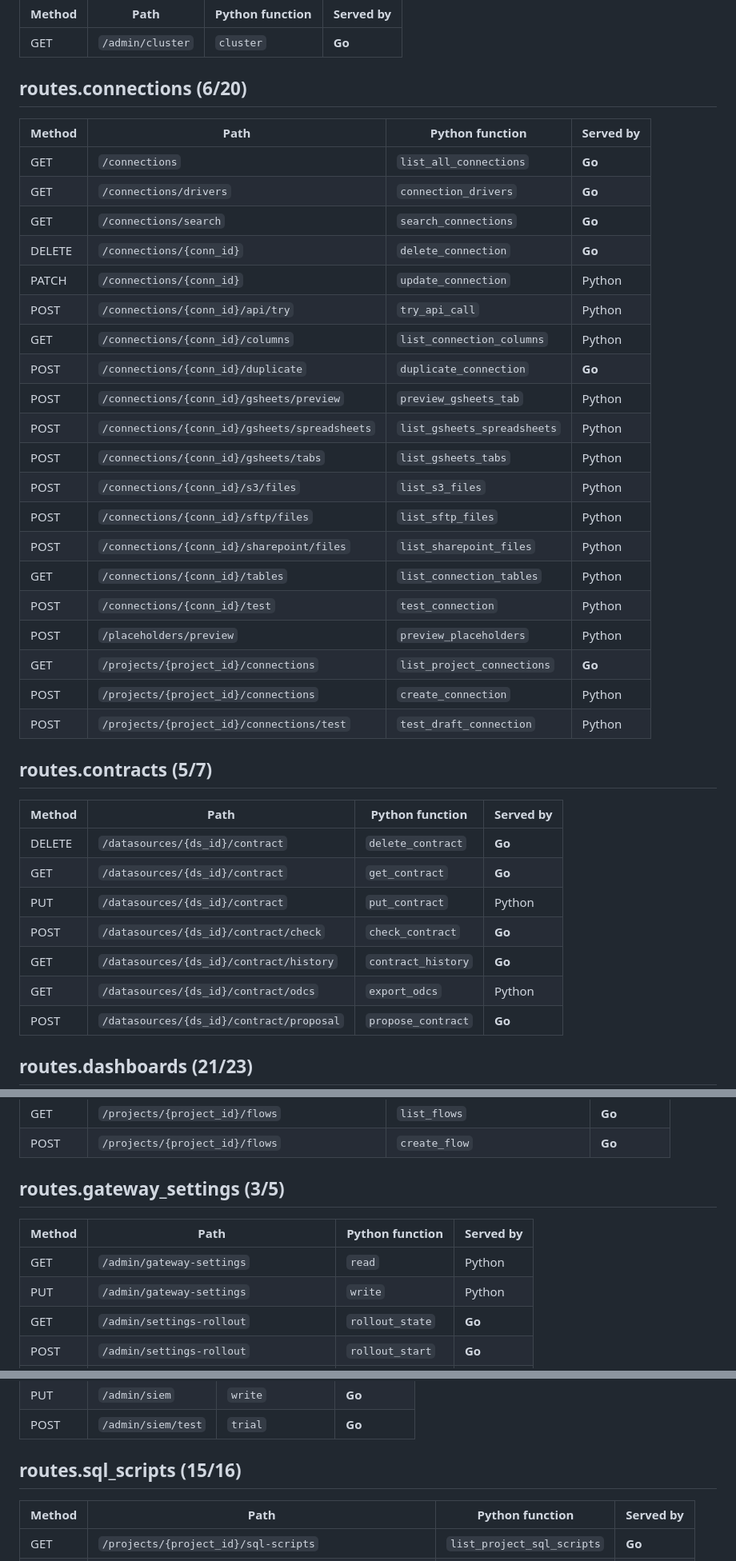
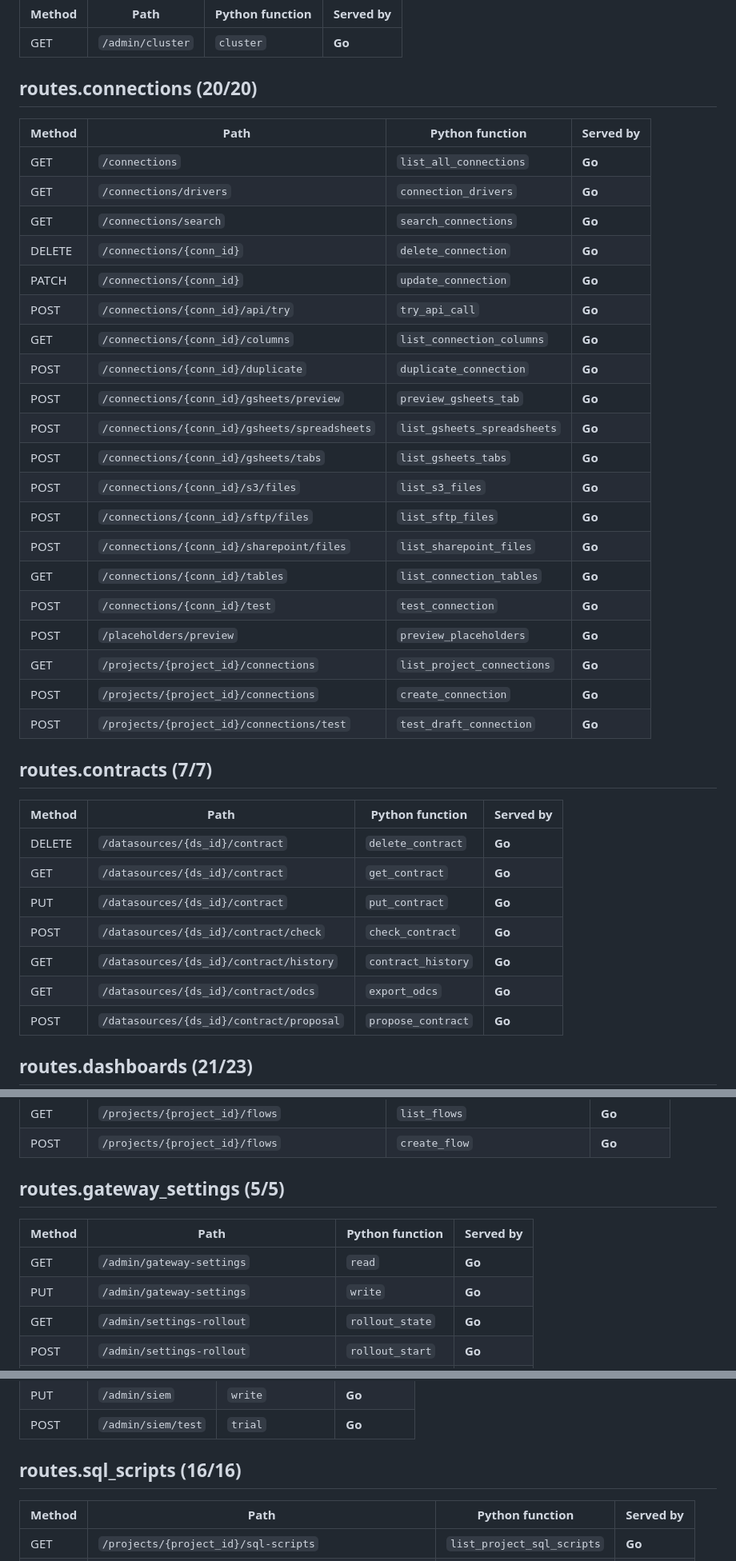
Before and after one commit to JumpAsAService/Tabularia, a Markdown page: docs/gateway-go-routes.md, 3 parts joined by grey strips. Shown at 80% size. Drawn GitHub-style.

Commit message:
docs(gateway-go): the inventory with the data closing lane's routes (347 of 362)
Co-Authored-By: Claude Opus 5.5 <noreply@anthropic.com>

```diff
--- a/docs/gateway-go-routes.md
+++ b/docs/gateway-go-routes.md
@@ -122,7 +122,7 @@ Python gateway as FastAPI serves it, and whether the Go gateway answers it
 |---|---|---|---|
 | GET | `/admin/cluster` | `cluster` | **Go** |
 
-## routes.connections (6/20)
+## routes.connections (20/20)
 
 | Method | Path | Python function | Served by |
 |---|---|---|---|
@@ -130,33 +130,33 @@ Python gateway as FastAPI serves it, and whether the Go gateway answers it
 | GET | `/connections/drivers` | `connection_drivers` | **Go** |
 | GET | `/connections/search` | `search_connections` | **Go** |
 | DELETE | `/connections/{conn_id}` | `delete_connection` | **Go** |
-| PATCH | `/connections/{conn_id}` | `update_connection` | Python |
-| POST | `/connections/{conn_id}/api/try` | `try_api_call` | Python |
-| GET | `/connections/{conn_id}/columns` | `list_connection_columns` | Python |
+| PATCH | `/connections/{conn_id}` | `update_connection` | **Go** |
+| POST | `/connections/{conn_id}/api/try` | `try_api_call` | **Go** |
+| GET | `/connections/{conn_id}/columns` | `list_connection_columns` | **Go** |
 | POST | `/connections/{conn_id}/duplicate` | `duplicate_connection` | **Go** |
-| POST | `/connections/{conn_id}/gsheets/preview` | `preview_gsheets_tab` | Python |
-| POST | `/connections/{conn_id}/gsheets/spreadsheets` | `list_gsheets_spreadsheets` | Python |
-| POST | `/connections/{conn_id}/gsheets/tabs` | `list_gsheets_tabs` | Python |
-| POST | `/connections/{conn_id}/s3/files` | `list_s3_files` | Python |
-| POST | `/connections/{conn_id}/sftp/files` | `list_sftp_files` | Python |
-| POST | `/connections/{conn_id}/sharepoint/files` | `list_sharepoint_files` | Python |
-| GET | `/connections/{conn_id}/tables` | `list_connection_tables` | Python |
-| POST | `/connections/{conn_id}/test` | `test_connection` | Python |
-| POST | `/placeholders/preview` | `preview_placeholders` | Python |
+| POST | `/connections/{conn_id}/gsheets/preview` | `preview_gsheets_tab` | **Go** |
+| POST | `/connections/{conn_id}/gsheets/spreadsheets` | `list_gsheets_spreadsheets` | **Go** |
+| POST | `/connections/{conn_id}/gsheets/tabs` | `list_gsheets_tabs` | **Go** |
+| POST | `/connections/{conn_id}/s3/files` | `list_s3_files` | **Go** |
+| POST | `/connections/{conn_id}/sftp/files` | `list_sftp_files` | **Go** |
+| POST | `/connections/{conn_id}/sharepoint/files` | `list_sharepoint_files` | **Go** |
+| GET | `/connections/{conn_id}/tables` | `list_connection_tables` | **Go** |
+| POST | `/connections/{conn_id}/test` | `test_connection` | **Go** |
+| POST | `/placeholders/preview` | `preview_placeholders` | **Go** |
 | GET | `/projects/{project_id}/connections` | `list_project_connections` | **Go** |
-| POST | `/projects/{project_id}/connections` | `create_connection` | Python |
-| POST | `/projects/{project_id}/connections/test` | `test_draft_connection` | Python |
+| POST | `/projects/{project_id}/connections` | `create_connection` | **Go** |
+| POST | `/projects/{project_id}/connections/test` | `test_draft_connection` | **Go** |
 
-## routes.contracts (5/7)
+## routes.contracts (7/7)
 
 | Method | Path | Python function | Served by |
 |---|---|---|---|
 | DELETE | `/datasources/{ds_id}/contract` | `delete_contract` | **Go** |
 | GET | `/datasources/{ds_id}/contract` | `get_contract` | **Go** |
-| PUT | `/datasources/{ds_id}/contract` | `put_contract` | Python |
+| PUT | `/datasources/{ds_id}/contract` | `put_contract` | **Go** |
 | POST | `/datasources/{ds_id}/contract/check` | `check_contract` | **Go** |
 | GET | `/datasources/{ds_id}/contract/history` | `contract_history` | **Go** |
-| GET | `/datasources/{ds_id}/contract/odcs` | `export_odcs` | Python |
+| GET | `/datasources/{ds_id}/contract/odcs` | `export_odcs` | **Go** |
 | POST | `/datasources/{ds_id}/contract/proposal` | `propose_contract` | **Go** |
 
 ## routes.dashboards (21/23)
@@ -261,12 +261,12 @@ Python gateway as FastAPI serves it, and whether the Go gateway answers it
 | GET | `/projects/{project_id}/flows` | `list_flows` | **Go** |
 | POST | `/projects/{project_id}/flows` | `create_flow` | **Go** |
 
-## routes.gateway_settings (3/5)
+## routes.gateway_settings (5/5)
 
 | Method | Path | Python function | Served by |
 |---|---|---|---|
-| GET | `/admin/gateway-settings` | `read` | Python |
-| PUT | `/admin/gateway-settings` | `write` | Python |
+| GET | `/admin/gateway-settings` | `read` | **Go** |
+| PUT | `/admin/gateway-settings` | `write` | **Go** |
 | GET | `/admin/settings-rollout` | `rollout_state` | **Go** |
 | POST | `/admin/settings-rollout` | `rollout_start` | **Go** |
 | DELETE | `/admin/settings-rollout/{component}` | `rollout_cancel` | **Go** |
@@ -547,7 +547,7 @@ Python gateway as FastAPI serves it, and whether the Go gateway answers it
 | PUT | `/admin/siem` | `write` | **Go** |
 | POST | `/admin/siem/test` | `trial` | **Go** |
 
-## routes.sql_scripts (15/16)
+## routes.sql_scripts (16/16)
 
 | Method | Path | Python function | Served by |
 |---|---|---|---|
```
Also changed, not shown: other parts of docs/gateway-go-routes.md (+20 -20 lines).
